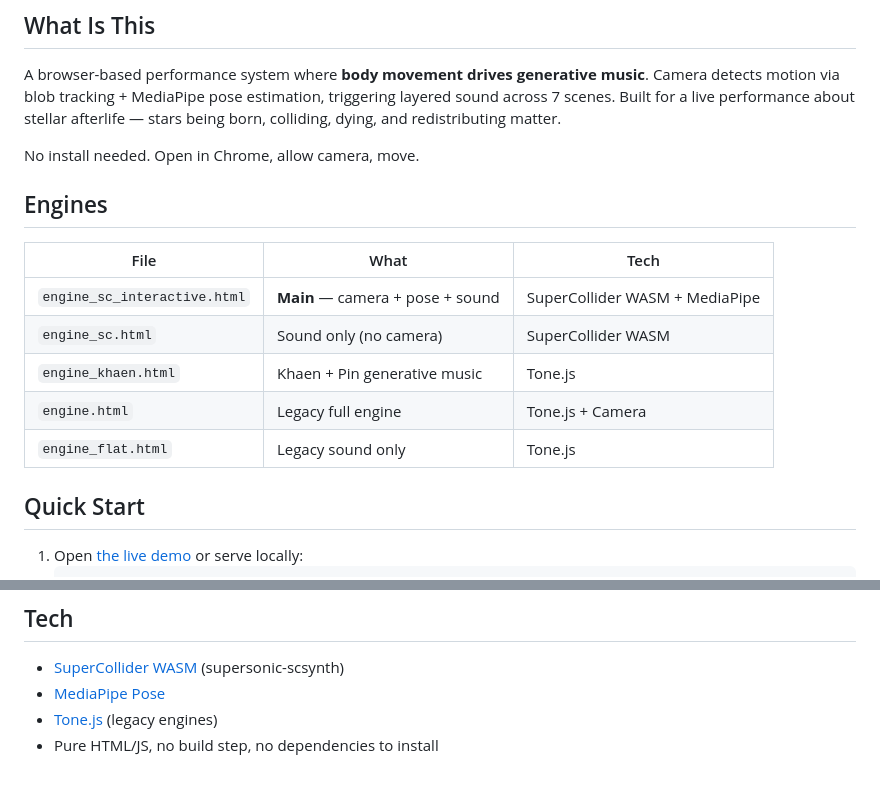
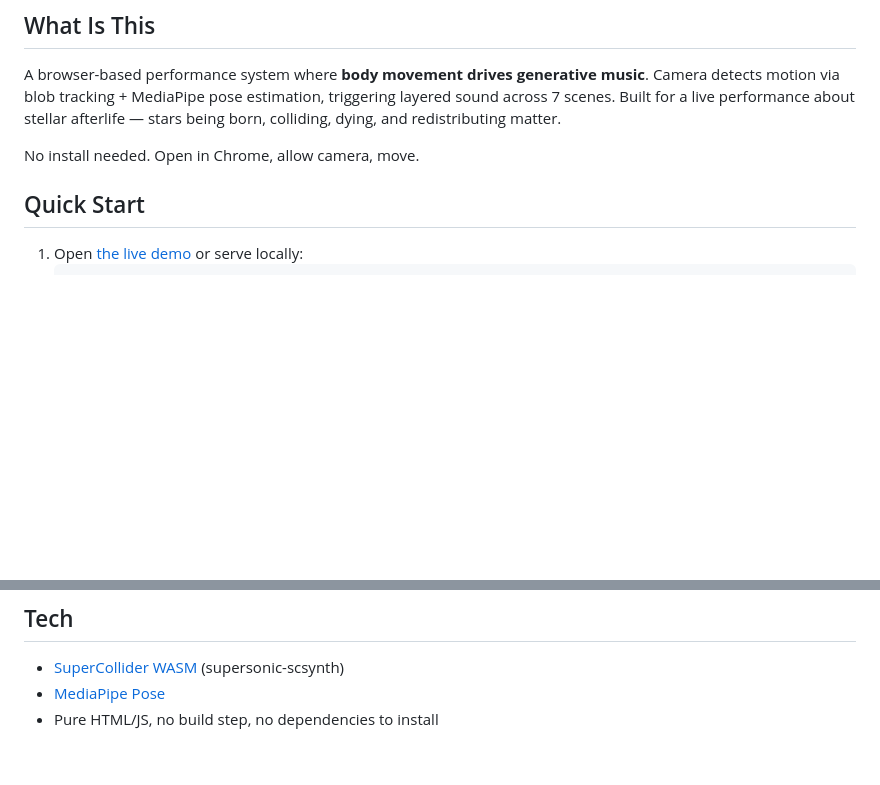
Before and after one commit to wvweeratouch/afterlife-dance, a Markdown page: README.md, 2 parts joined by grey strips. GitHub-like rendering; blank space fills up the shorter version.

Commit message:
readme: remove engines table
Co-Authored-By: Claude Opus 4.6 (1M context) <noreply@anthropic.com>

```diff
--- a/README.md
+++ b/README.md
@@ -9,16 +9,6 @@ Interactive sound + body detection engine for **Emergence: The After Party** (Yo
 A browser-based performance system where **body movement drives generative music**. Camera detects motion via blob tracking + MediaPipe pose estimation, triggering layered sound across 7 scenes. Built for a live performance about stellar afterlife — stars being born, colliding, dying, and redistributing matter.
 
 No install needed. Open in Chrome, allow camera, move.
-
-## Engines
-
-| File | What | Tech |
-|------|------|------|
-| `engine_sc_interactive.html` | **Main** — camera + pose + sound | SuperCollider WASM + MediaPipe |
-| `engine_sc.html` | Sound only (no camera) | SuperCollider WASM |
-| `engine_khaen.html` | Khaen + Pin generative music | Tone.js |
-| `engine.html` | Legacy full engine | Tone.js + Camera |
-| `engine_flat.html` | Legacy sound only | Tone.js |
 
 ## Quick Start
 
@@ -94,5 +84,4 @@ No install needed. Open in Chrome, allow camera, move.
 
 - [SuperCollider WASM](https://www.npmjs.com/package/supersonic-scsynth) (supersonic-scsynth)
 - [MediaPipe Pose](https://google.github.io/mediapipe/solutions/pose.html)
-- [Tone.js](https://tonejs.github.io/) (legacy engines)
 - Pure HTML/JS, no build step, no dependencies to install
```
